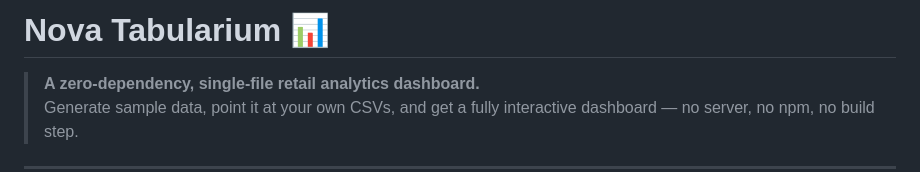
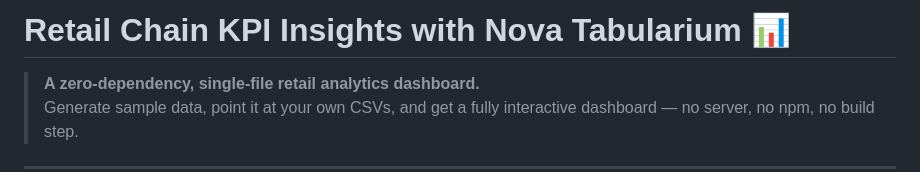
Before and after one commit to nova-tabularium/retail-dashery, a Markdown page: README.md, the part around the change. GitHub-like rendering.

```diff
--- a/README.md
+++ b/README.md
@@ -1,4 +1,4 @@
-# Nova Tabularium 📊
+# Retail Chain KPI Insights with Nova Tabularium 📊
 
 > **A zero-dependency, single-file retail analytics dashboard.**
 > Generate sample data, point it at your own CSVs, and get a fully interactive dashboard — no server, no npm, no build step.
```
